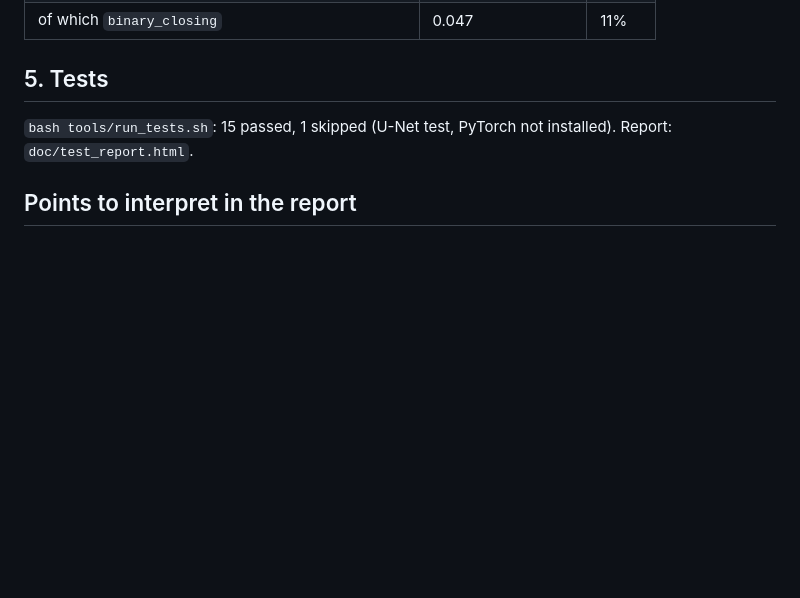
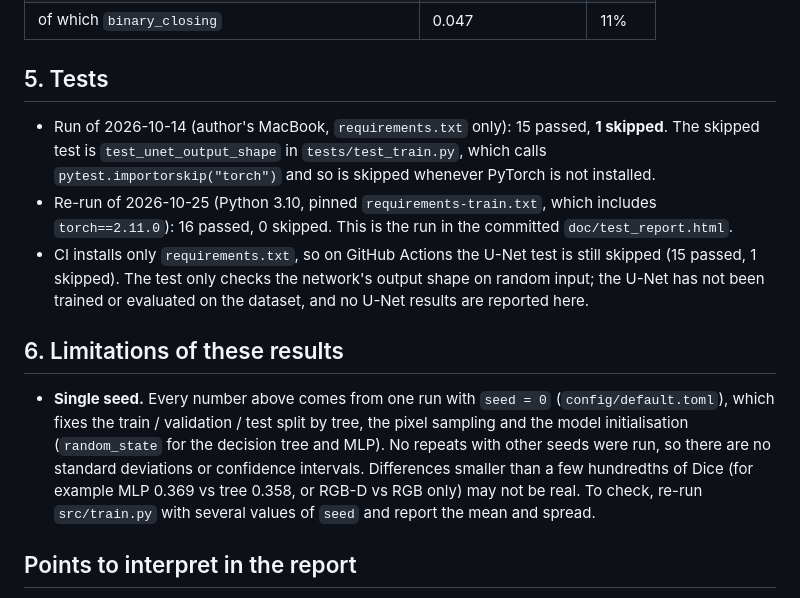
Before and after one commit to kseniacar/apple-tree-reconstruction, a Markdown page: doc/report/results_summary.md, the part around the change. Drawn GitHub-style; blank space fills up the shorter version.

Commit message:
Note the skipped U-Net test and single-seed limitation in the results
Co-Authored-By: Claude Opus 5.5 (1M context) <noreply@anthropic.com>
Claude-Session: https://claude.ai/code/session_011zXSuBtKngAjGEcA2Nmo2Z

```diff
--- a/doc/report/results_summary.md
+++ b/doc/report/results_summary.md
@@ -48,7 +48,13 @@ The 64 x 64 run had fewer training pixels (307,344) because some images have few
 
 ## 5. Tests
 
-`bash tools/run_tests.sh`: 15 passed, 1 skipped (U-Net test, PyTorch not installed). Report: `doc/test_report.html`.
+- Run of 2026-10-14 (author's MacBook, `requirements.txt` only): 15 passed, **1 skipped**. The skipped test is `test_unet_output_shape` in `tests/test_train.py`, which calls `pytest.importorskip("torch")` and so is skipped whenever PyTorch is not installed.
+- Re-run of 2026-10-25 (Python 3.10, pinned `requirements-train.txt`, which includes `torch==2.11.0`): 16 passed, 0 skipped. This is the run in the committed `doc/test_report.html`.
+- CI installs only `requirements.txt`, so on GitHub Actions the U-Net test is still skipped (15 passed, 1 skipped). The test only checks the network's output shape on random input; the U-Net has not been trained or evaluated on the dataset, and no U-Net results are reported here.
+
+## 6. Limitations of these results
+
+- **Single seed.** Every number above comes from one run with `seed = 0` (`config/default.toml`), which fixes the train / validation / test split by tree, the pixel sampling and the model initialisation (`random_state` for the decision tree and MLP). No repeats with other seeds were run, so there are no standard deviations or confidence intervals. Differences smaller than a few hundredths of Dice (for example MLP 0.369 vs tree 0.358, or RGB-D vs RGB only) may not be real. To check, re-run `src/train.py` with several values of `seed` and report the mean and spread.
 
 ## Points to interpret in the report
 
```
